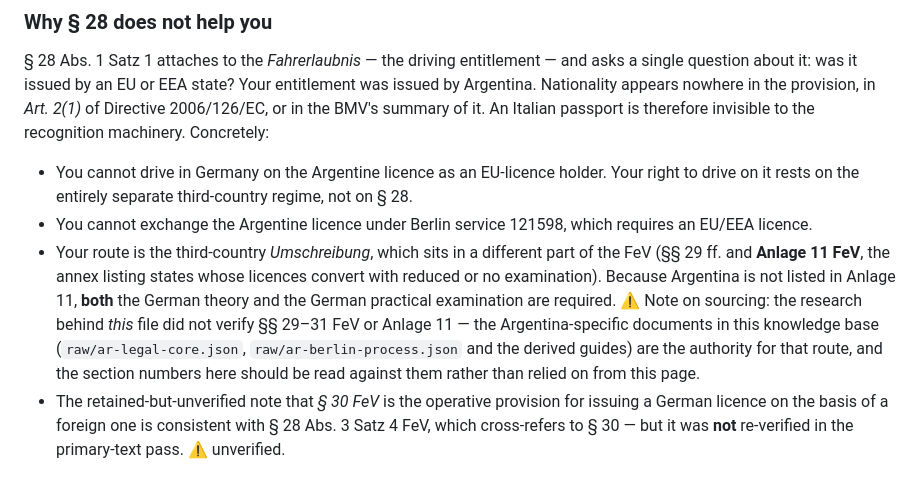
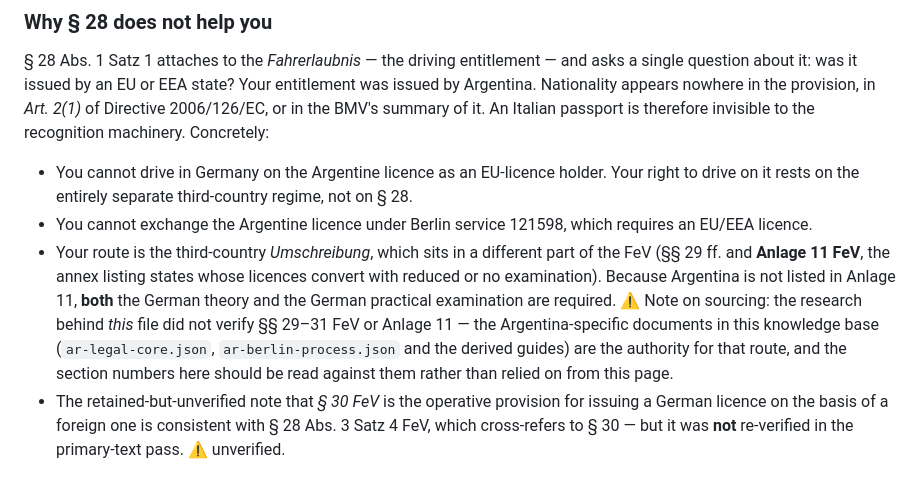
Before and after one commit to agusgonzaleznic/drive-berlin, a Markdown page: docs/knowledge-base/eu-licence-rules.md, the part around the change. Drawn GitHub-style.

```diff
--- a/docs/knowledge-base/eu-licence-rules.md
+++ b/docs/knowledge-base/eu-licence-rules.md
@@ -94,7 +94,7 @@ Do not confuse the €37.50 with **€26.50**, which belongs to a different serv
 
 - You cannot drive in Germany on the Argentine licence as an EU-licence holder. Your right to drive on it rests on the entirely separate third-country regime, not on § 28.
 - You cannot exchange the Argentine licence under Berlin service 121598, which requires an EU/EEA licence.
-- Your route is the third-country *Umschreibung*, which sits in a different part of the FeV (§§ 29 ff. and **Anlage 11 FeV**, the annex listing states whose licences convert with reduced or no examination). Because Argentina is not listed in Anlage 11, **both** the German theory and the German practical examination are required. ⚠️ Note on sourcing: the research behind *this* file did not verify §§ 29–31 FeV or Anlage 11 — the Argentina-specific documents in this knowledge base (`raw/ar-legal-core.json`, `raw/ar-berlin-process.json` and the derived guides) are the authority for that route, and the section numbers here should be read against them rather than relied on from this page.
+- Your route is the third-country *Umschreibung*, which sits in a different part of the FeV (§§ 29 ff. and **Anlage 11 FeV**, the annex listing states whose licences convert with reduced or no examination). Because Argentina is not listed in Anlage 11, **both** the German theory and the German practical examination are required. ⚠️ Note on sourcing: the research behind *this* file did not verify §§ 29–31 FeV or Anlage 11 — the Argentina-specific documents in this knowledge base (`ar-legal-core.json`, `ar-berlin-process.json` and the derived guides) are the authority for that route, and the section numbers here should be read against them rather than relied on from this page.
 - The retained-but-unverified note that *§ 30 FeV* is the operative provision for issuing a German licence on the basis of a foreign one is consistent with § 28 Abs. 3 Satz 4 FeV, which cross-refers to § 30 — but it was **not** re-verified in the primary-text pass. ⚠️ unverified.
 
 ### The tempting shortcut, and why it closes
```
Also changed, not shown: docs/knowledge-base/prerequisites.md (+1 -1 lines), docs/knowledge-base/theory-exam.md (+2 -2 lines).
